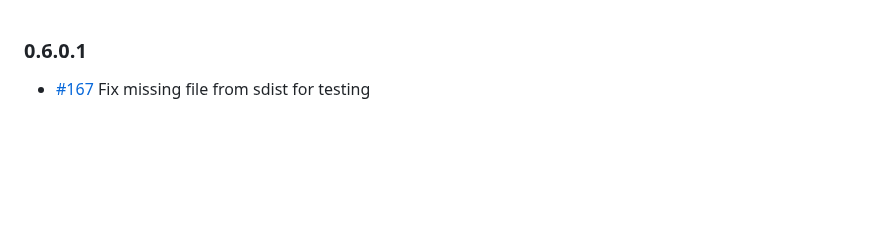
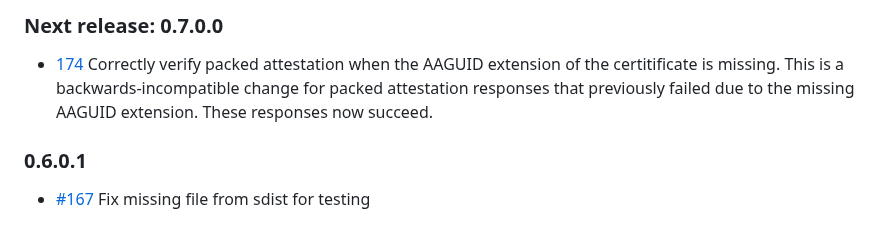
Before and after one commit to tweag/webauthn, a Markdown page: changelog.md, the part around the change. GitHub-like rendering; blank space fills up the shorter version.

Commit message:
Add changelog entry for 174

```diff
--- a/changelog.md
+++ b/changelog.md
@@ -1,3 +1,11 @@
+### Next release: 0.7.0.0
+
+* [174](https://github.com/tweag/webauthn/pull/174) Correctly verify packed
+  attestation when the AAGUID extension of the certitificate is missing. This is
+  a backwards-incompatible change for packed attestation responses that
+  previously failed due to the missing AAGUID extension. These responses now
+  succeed.
+
 ### 0.6.0.1
 
 * [#167](https://github.com/tweag/webauthn/pull/167) Fix missing file from sdist for testing
```
